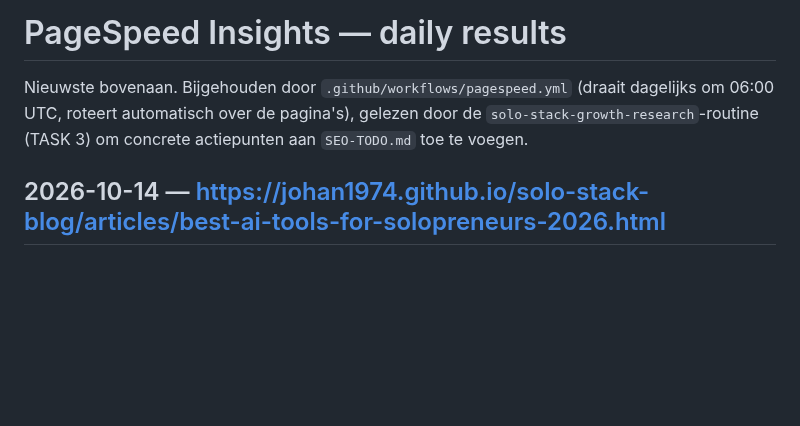
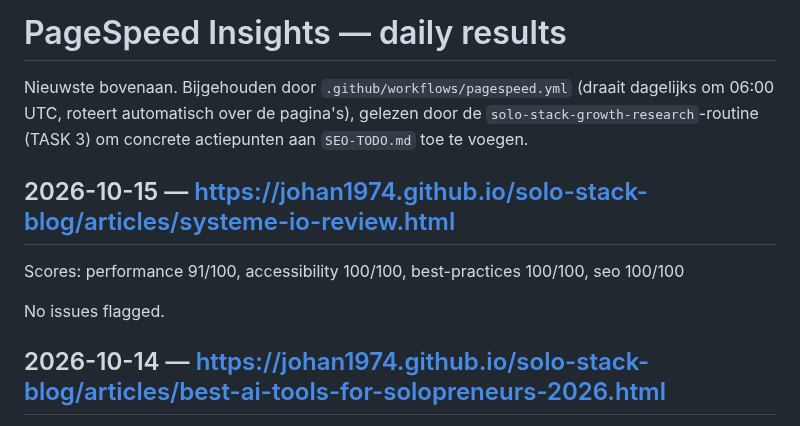
Before and after one commit to Johan1974/solo-stack-blog, a Markdown page: PAGESPEED-RESULTS.md, the part around the change. Drawn GitHub-style; blank space fills up the shorter version.

Commit message:
Daily PageSpeed Insights check

```diff
--- a/PAGESPEED-RESULTS.md
+++ b/PAGESPEED-RESULTS.md
@@ -3,6 +3,12 @@
 Nieuwste bovenaan. Bijgehouden door `.github/workflows/pagespeed.yml` (draait dagelijks om 06:00 UTC, roteert automatisch over de pagina's), gelezen door de `solo-stack-growth-research`-routine (TASK 3) om concrete actiepunten aan `SEO-TODO.md` toe te voegen.
 
 <!-- ENTRIES-START -->
+## 2026-10-15 — https://johan1974.github.io/solo-stack-blog/articles/systeme-io-review.html
+
+Scores: performance 91/100, accessibility 100/100, best-practices 100/100, seo 100/100
+
+No issues flagged.
+
 ## 2026-10-14 — https://johan1974.github.io/solo-stack-blog/articles/best-ai-tools-for-solopreneurs-2026.html
 
 Scores: performance 91/100, accessibility 100/100, best-practices 100/100, seo 100/100
```
